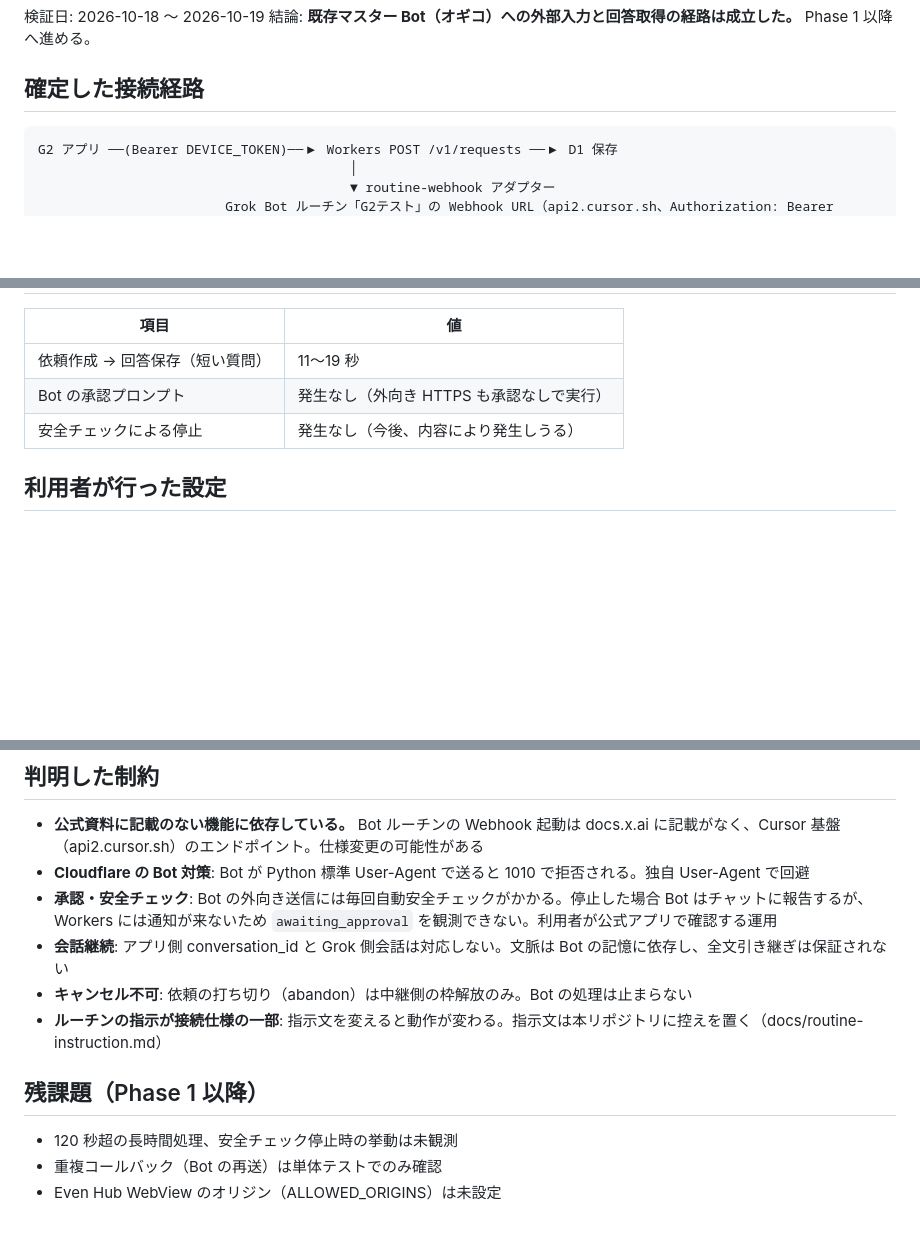
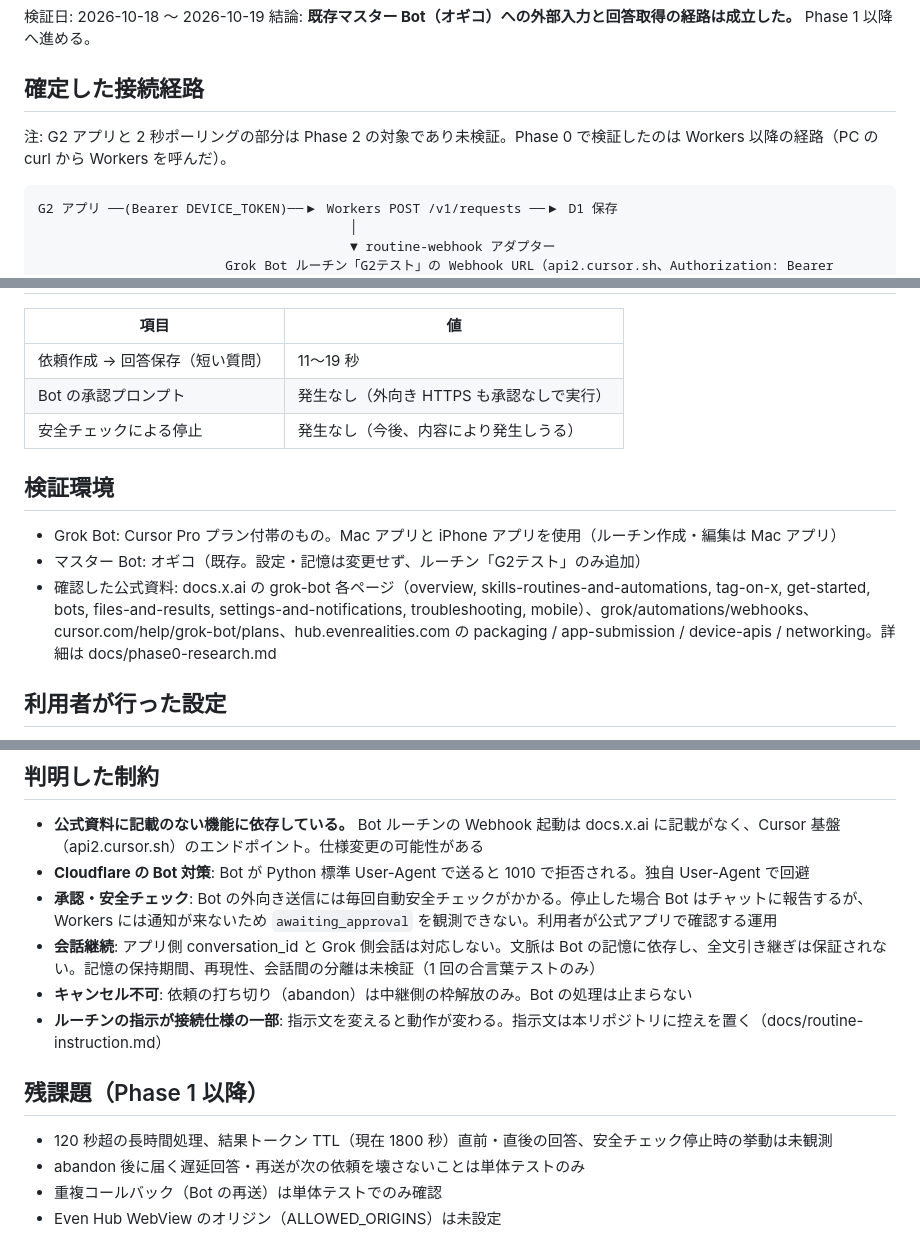
Before and after one commit to na2kera/grokeven, a Markdown page: docs/phase0-report.md, 3 parts joined by grey strips. Drawn GitHub-style; blank space fills up the shorter version.

Commit message:
docs: Phase 0 report: scope note, environment, unverified items per review
Co-Authored-By: Claude Fable 5.1 <noreply@anthropic.com>

````diff
--- a/docs/phase0-report.md
+++ b/docs/phase0-report.md
@@ -4,6 +4,8 @@
 結論: **既存マスター Bot（オギコ）への外部入力と回答取得の経路は成立した。** Phase 1 以降へ進める。
 
 ## 確定した接続経路
+
+注: G2 アプリと 2 秒ポーリングの部分は Phase 2 の対象であり未検証。Phase 0 で検証したのは Workers 以降の経路（PC の curl から Workers を呼んだ）。
 
 ```
 G2 アプリ ──(Bearer DEVICE_TOKEN)──▶ Workers POST /v1/requests ──▶ D1 保存
@@ -35,6 +37,12 @@ G2 アプリ ◀──(2 秒ポーリング)── Workers GET /v1/requests/{id}
 | Bot の承認プロンプト | 発生なし（外向き HTTPS も承認なしで実行） |
 | 安全チェックによる停止 | 発生なし（今後、内容により発生しうる） |
 
+## 検証環境
+
+- Grok Bot: Cursor Pro プラン付帯のもの。Mac アプリと iPhone アプリを使用（ルーチン作成・編集は Mac アプリ）
+- マスター Bot: オギコ（既存。設定・記憶は変更せず、ルーチン「G2テスト」のみ追加）
+- 確認した公式資料: docs.x.ai の grok-bot 各ページ（overview, skills-routines-and-automations, tag-on-x, get-started, bots, files-and-results, settings-and-notifications, troubleshooting, mobile）、grok/automations/webhooks、cursor.com/help/grok-bot/plans、hub.evenrealities.com の packaging / app-submission / device-apis / networking。詳細は docs/phase0-research.md
+
 ## 利用者が行った設定
 
 1. Grok Bot（Mac アプリ）でオギコにチャットで依頼し、Webhook 起動のルーチン「G2テスト」を作成
@@ -46,12 +54,13 @@ G2 アプリ ◀──(2 秒ポーリング)── Workers GET /v1/requests/{id}
 - **公式資料に記載のない機能に依存している。** Bot ルーチンの Webhook 起動は docs.x.ai に記載がなく、Cursor 基盤（api2.cursor.sh）のエンドポイント。仕様変更の可能性がある
 - **Cloudflare の Bot 対策**: Bot が Python 標準 User-Agent で送ると 1010 で拒否される。独自 User-Agent で回避
 - **承認・安全チェック**: Bot の外向き送信には毎回自動安全チェックがかかる。停止した場合 Bot はチャットに報告するが、Workers には通知が来ないため `awaiting_approval` を観測できない。利用者が公式アプリで確認する運用
-- **会話継続**: アプリ側 conversation_id と Grok 側会話は対応しない。文脈は Bot の記憶に依存し、全文引き継ぎは保証されない
+- **会話継続**: アプリ側 conversation_id と Grok 側会話は対応しない。文脈は Bot の記憶に依存し、全文引き継ぎは保証されない。記憶の保持期間、再現性、会話間の分離は未検証（1 回の合言葉テストのみ）
 - **キャンセル不可**: 依頼の打ち切り（abandon）は中継側の枠解放のみ。Bot の処理は止まらない
 - **ルーチンの指示が接続仕様の一部**: 指示文を変えると動作が変わる。指示文は本リポジトリに控えを置く（docs/routine-instruction.md）
 
 ## 残課題（Phase 1 以降）
 
-- 120 秒超の長時間処理、安全チェック停止時の挙動は未観測
+- 120 秒超の長時間処理、結果トークン TTL（現在 1800 秒）直前・直後の回答、安全チェック停止時の挙動は未観測
+- abandon 後に届く遅延回答・再送が次の依頼を壊さないことは単体テストのみ
 - 重複コールバック（Bot の再送）は単体テストでのみ確認
 - Even Hub WebView のオリジン（ALLOWED_ORIGINS）は未設定
````
